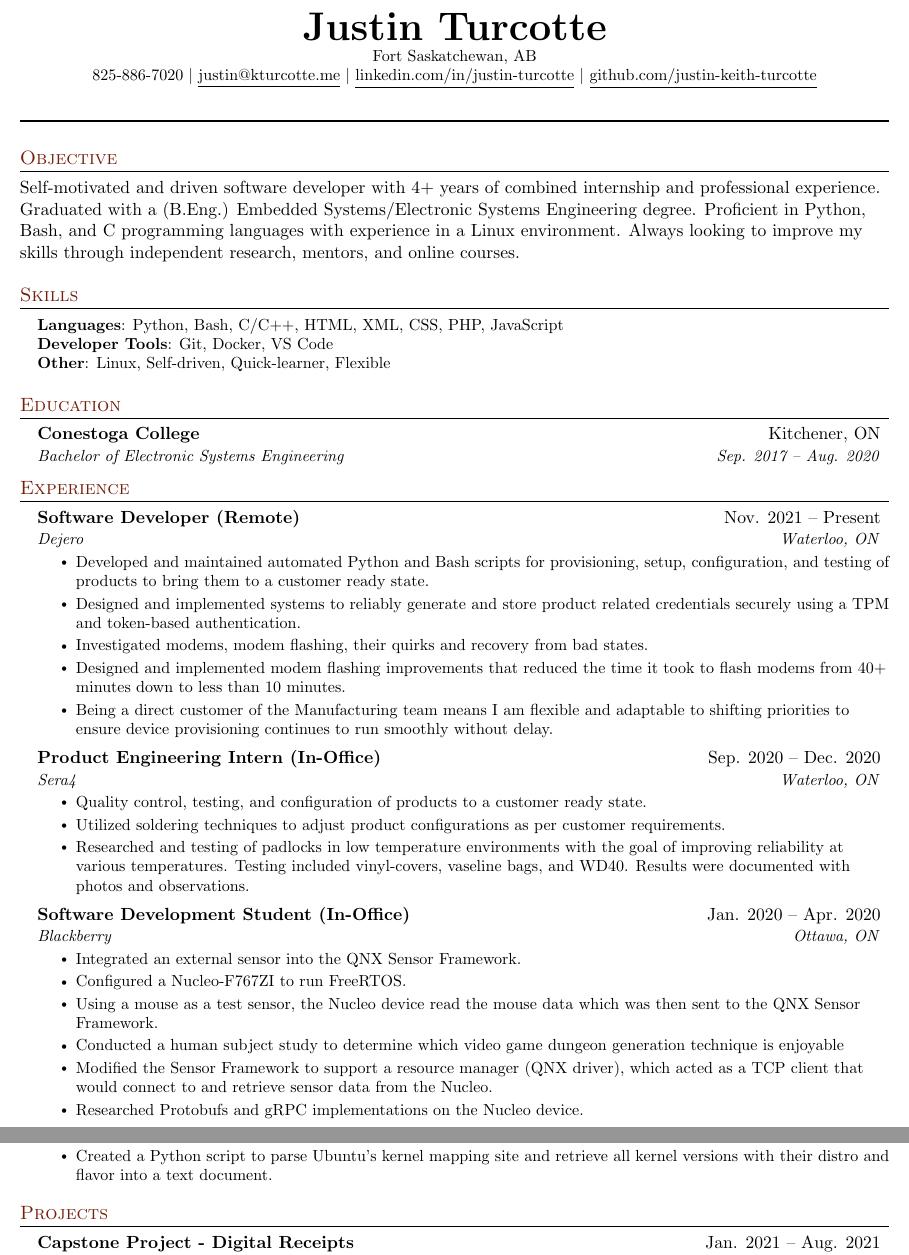
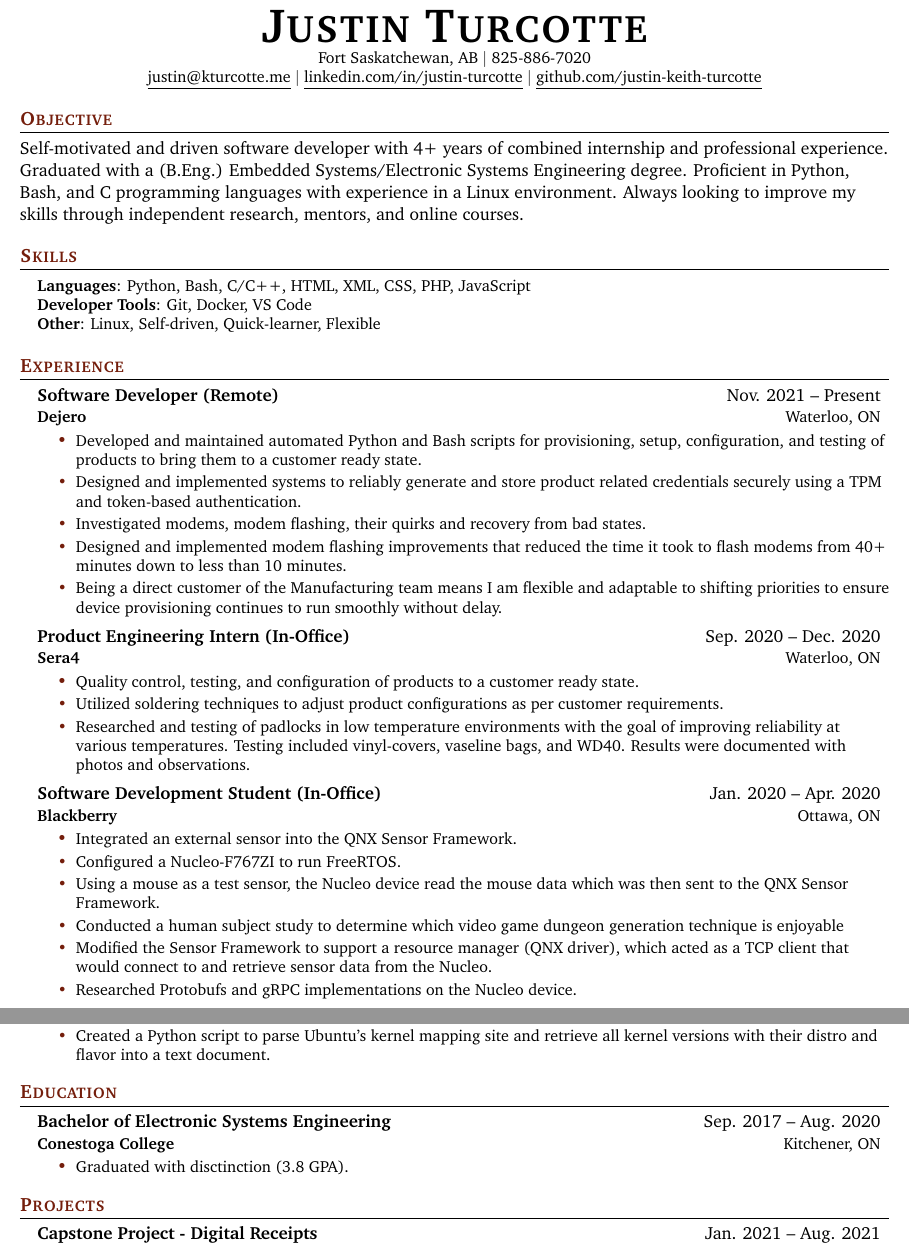
Before and after one commit to justin-keith-turcotte/resume, a LaTeX CV (resume.tex): two parts of pages 1 and 2 of 2, joined at a grey line, cut at the place of the change. Compiled offline with pdfLaTeX.

Commit message:
Resume updated with feedback.
- Made my name bigger, removed top-level page wide line to reduce 'business', bolded section titles, bolded company names, removed all italics, flipped Education item to match the rest of the resume, made bullet points the same colour as section titles for 'fun', and added that I graduated with distinction because why not.

```diff
--- a/resume.tex
+++ b/resume.tex
@@ -18,6 +18,7 @@
 \usepackage{fancyhdr}
 \usepackage[english]{babel}
 \usepackage{tabularx}
+\usepackage{moresize}
 \input{glyphtounicode}
 
 
@@ -30,7 +31,7 @@
 
 % serif
 % \usepackage{CormorantGaramond}
-% \usepackage{charter}
+\usepackage{charter}
 
 
 \pagestyle{fancy}
@@ -55,7 +56,7 @@
 
 % Sections formatting
 \titleformat{\section}{
-  \vspace{-4pt}\scshape\raggedright\large
+  \vspace{-4pt}\scshape\bfseries\large
   \color{Brown}
 }{}{0em}{}[\color{black}\titlerule \vspace{-5pt}]
 
@@ -65,7 +66,7 @@
 %-------------------------
 % Custom commands
 \newcommand{\resumeItem}[1]{
-  \item\small{
+  \item[\color{Brown}{\textbullet}]\small{
     {#1 \vspace{-2pt}}
   }
 }
@@ -74,7 +75,7 @@
   \vspace{-2pt}\item
     \begin{tabular*}{0.97\textwidth}[t]{l@{\extracolsep{\fill}}r}
       \textbf{#1} & #2 \\
-      \textit{\small#3} & \textit{\small #4} \\
+      \textbf{\small#3} & \small #4 \\
     \end{tabular*}\vspace{-7pt}
 }
 
@@ -107,13 +108,14 @@
 
 %----------HEADING----------
 \begin{center}
-    \textbf{\Huge \scshape Justin Turcotte} \\ \vspace{1pt}
-    \small Fort Saskatchewan, AB \\
-    \small 825-886-7020 $|$ \href{mailto:justin@kturcotte.me}{\underline{justin@kturcotte.me}} $|$
+    \textbf{\HUGE \scshape Justin Turcotte} \\ \vspace{1pt}
+    \small Fort Saskatchewan, AB  $|$
+    \small 825-886-7020 \\
+    \href{mailto:justin@kturcotte.me}{\underline{justin@kturcotte.me}} $|$
     \href{https://linkedin.com/in/justin-turcotte}{\underline{linkedin.com/in/justin-turcotte}} $|$
     \href{https://github.com/justin-keith-turcotte}{\underline{github.com/justin-keith-turcotte}}
 \end{center}
-\noindent\rule{\textwidth}{1pt}
+%\noindent\rule{\textwidth}{1pt}
 
 %----------Summary----------
 \section{Objective}
@@ -131,15 +133,6 @@ Always looking to improve my skills through independent research, mentors, and o
      \textbf{Other}{: Linux, Self-driven, Quick-learner, Flexible}
     }}
  \end{itemize}
-
-%-----------EDUCATION-----------
-\section{Education}
-  \resumeSubHeadingListStart
-    \resumeSubheading
-      {Conestoga College}{Kitchener, ON}
-      {Bachelor of Electronic Systems Engineering}{Sep. 2017 -- Aug. 2020}
-  \resumeSubHeadingListEnd
-
 
 %-----------EXPERIENCE-----------
 \section{Experience}
@@ -193,6 +186,16 @@ Always looking to improve my skills through independent research, mentors, and o
       \resumeItemListEnd
   \resumeSubHeadingListEnd
 
+%-----------EDUCATION-----------
+\section{Education}
+  \resumeSubHeadingListStart
+    \resumeSubheading
+      {Bachelor of Electronic Systems Engineering}{Sep. 2017 -- Aug. 2020}
+      {Conestoga College}{Kitchener, ON}
+      \resumeItemListStart
+        \resumeItem{Graduated with disctinction (3.8 GPA).}
+      \resumeItemListEnd
+  \resumeSubHeadingListEnd
 
 %-----------PROJECTS-----------
 \section{Projects}
```
Also changed, not shown: resume.pdf.
